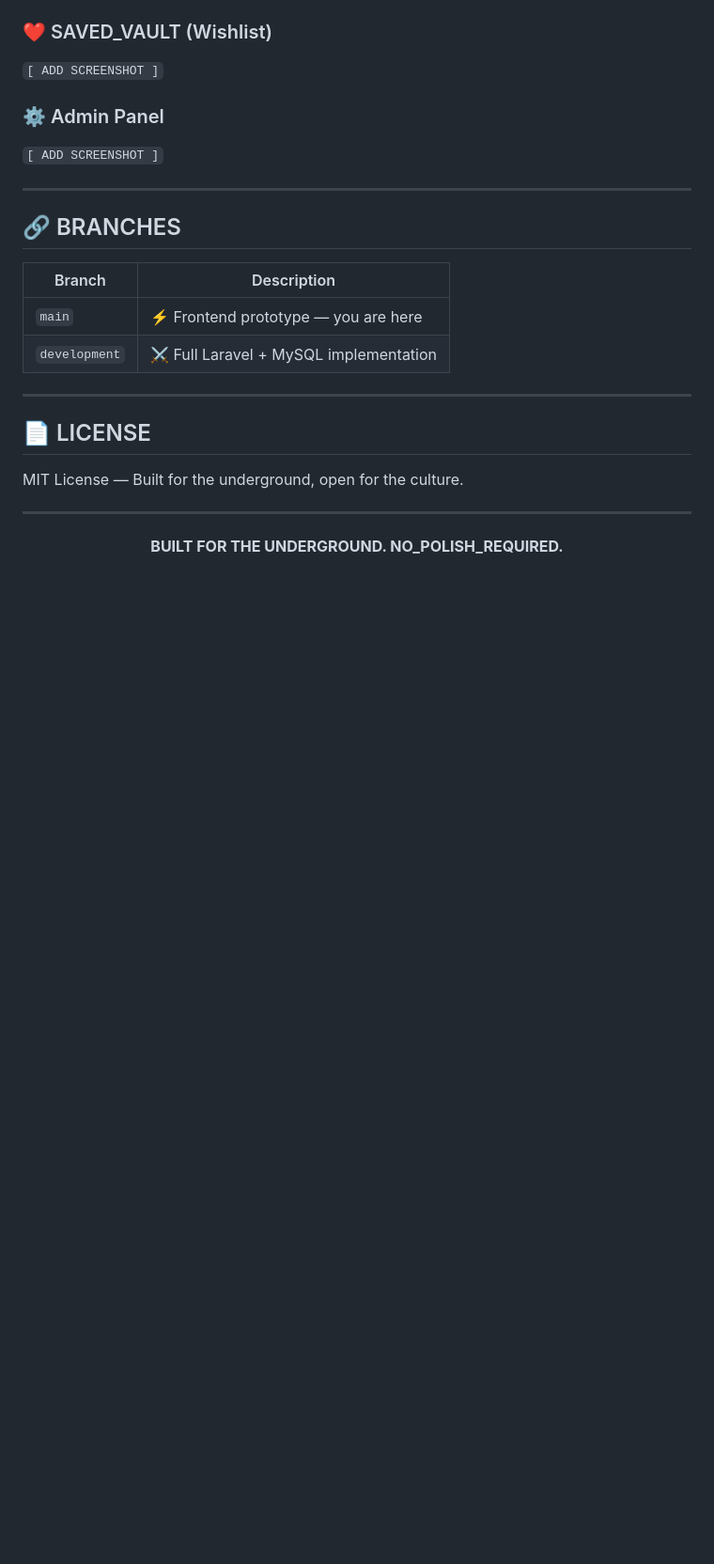
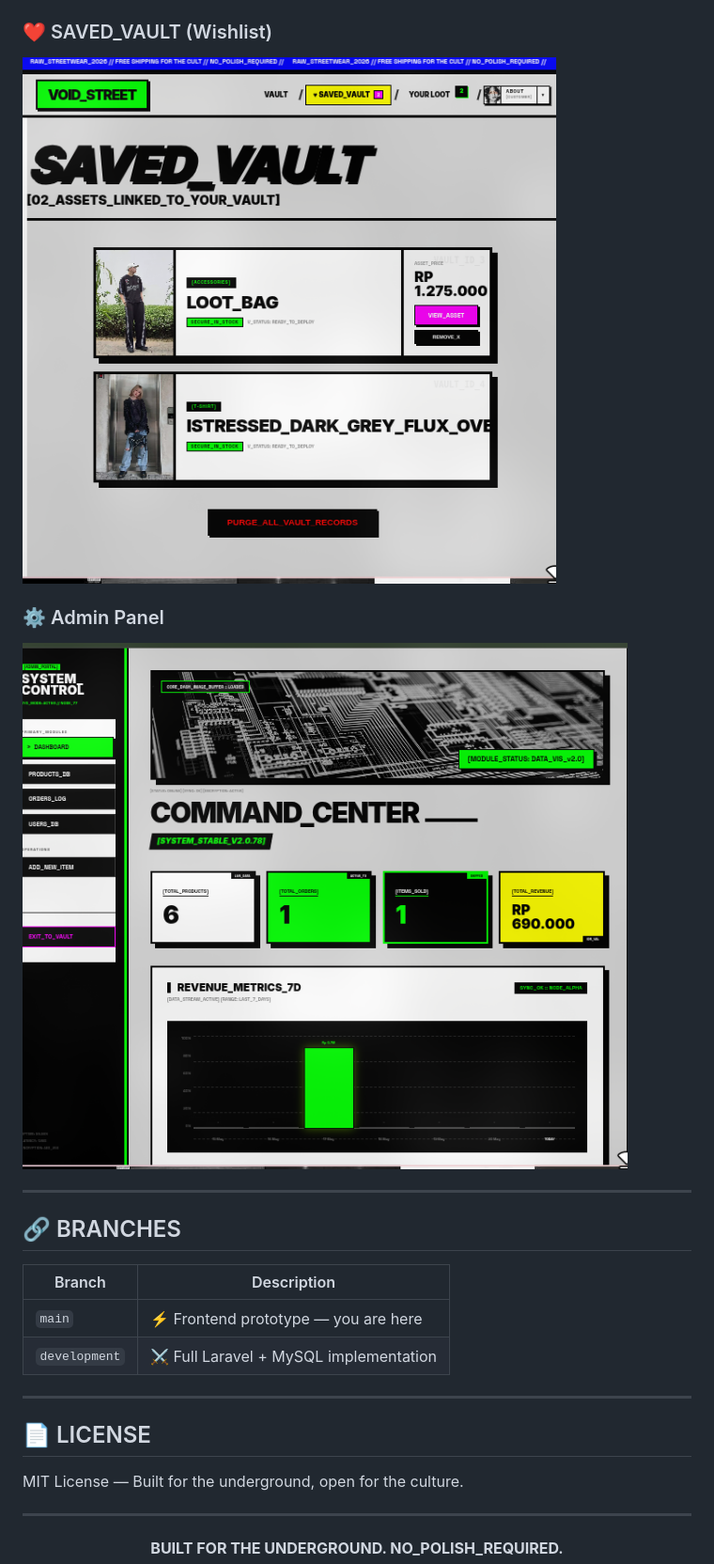
Before and after one commit to CUKLIZ/Web-Brutalism, a Markdown page: README.md, the part around one of its changes. Shown at 94% size. Rendered like a GitHub page; blank space fills up the shorter version.

```diff
--- a/README.md
+++ b/README.md
@@ -219,9 +221,9 @@ App runs at `http://localhost:5173`
 
 ### ❤️ SAVED_VAULT (Wishlist)
-`[ ADD SCREENSHOT ]`
+![Wishlist](docs/screenshots/wishlist.png)
 
 ### ⚙️ Admin Panel
-`[ ADD SCREENSHOT ]`
+![Admin Panel](docs/screenshots/admin.png)
 
 ---
 
```
Also changed, not shown: other parts of README.md (+9 -7 lines).
